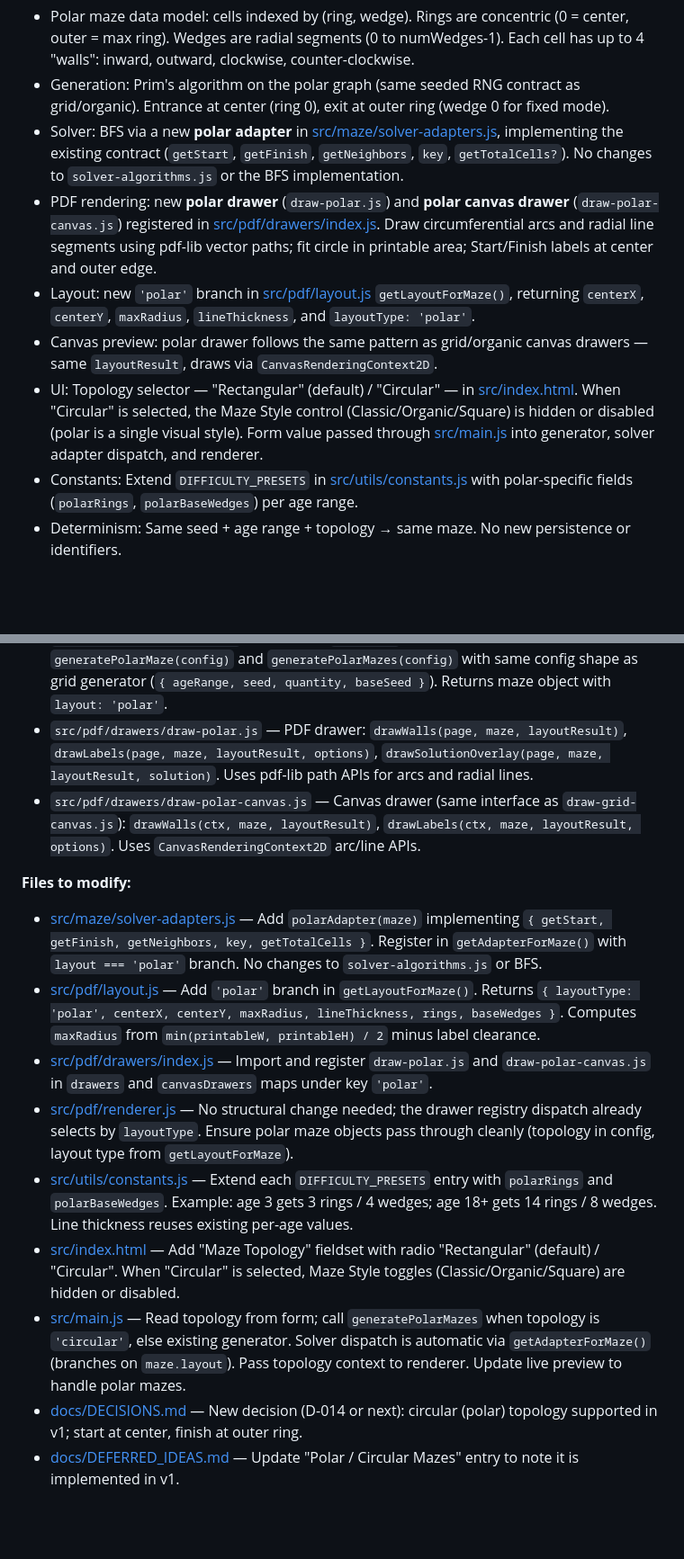
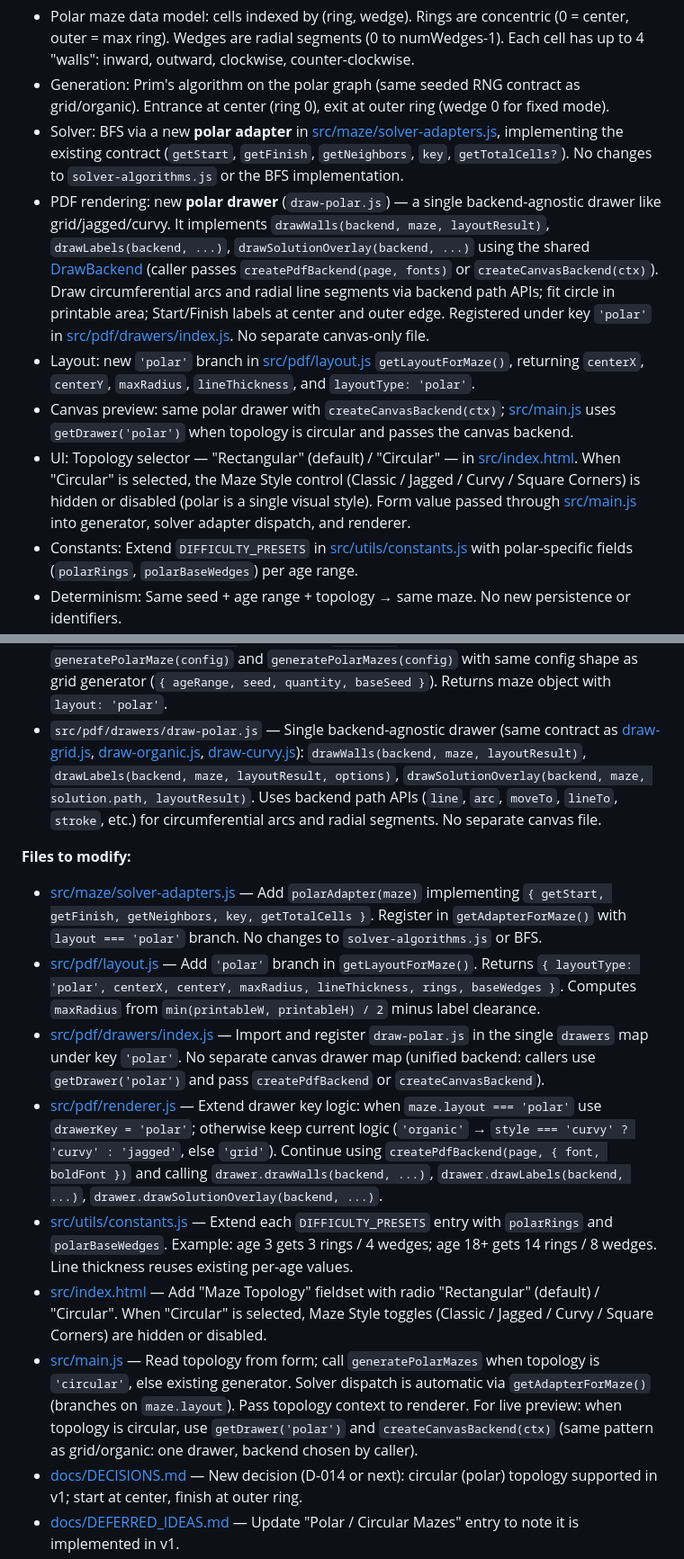
Before and after one commit to makernik/MazeMaker, a Markdown page: .cursor/plans/circular_mazes_implementation_f1dda3a0.plan.md, 2 parts joined by grey strips. Shown at 90% size. Drawn GitHub-style; blank space fills up the shorter version.

Commit message:
update polar maze plan with the canvas drawer refactor.  Changes to be committed: 	modified:   .cursor/plans/circular_mazes_implementation_f1dda3a0.plan.md

```diff
--- a/.cursor/plans/circular_mazes_implementation_f1dda3a0.plan.md
+++ b/.cursor/plans/circular_mazes_implementation_f1dda3a0.plan.md
@@ -21,10 +21,10 @@ isProject: false
 - Polar maze data model: cells indexed by (ring, wedge). Rings are concentric (0 = center, outer = max ring). Wedges are radial segments (0 to numWedges-1). Each cell has up to 4 "walls": inward, outward, clockwise, counter-clockwise.
 - Generation: Prim's algorithm on the polar graph (same seeded RNG contract as grid/organic). Entrance at center (ring 0), exit at outer ring (wedge 0 for fixed mode).
 - Solver: BFS via a new **polar adapter** in [src/maze/solver-adapters.js](src/maze/solver-adapters.js), implementing the existing contract (`getStart`, `getFinish`, `getNeighbors`, `key`, `getTotalCells?`). No changes to `solver-algorithms.js` or the BFS implementation.
-- PDF rendering: new **polar drawer** (`draw-polar.js`) and **polar canvas drawer** (`draw-polar-canvas.js`) registered in [src/pdf/drawers/index.js](src/pdf/drawers/index.js). Draw circumferential arcs and radial line segments using pdf-lib vector paths; fit circle in printable area; Start/Finish labels at center and outer edge.
+- PDF rendering: new **polar drawer** (`draw-polar.js`) — a single backend-agnostic drawer like grid/jagged/curvy. It implements `drawWalls(backend, maze, layoutResult)`, `drawLabels(backend, ...)`, `drawSolutionOverlay(backend, ...)` using the shared [DrawBackend](src/pdf/drawers/draw-backend.js) (caller passes `createPdfBackend(page, fonts)` or `createCanvasBackend(ctx)`). Draw circumferential arcs and radial line segments via backend path APIs; fit circle in printable area; Start/Finish labels at center and outer edge. Registered under key `'polar'` in [src/pdf/drawers/index.js](src/pdf/drawers/index.js). No separate canvas-only file.
 - Layout: new `'polar'` branch in [src/pdf/layout.js](src/pdf/layout.js) `getLayoutForMaze()`, returning `centerX`, `centerY`, `maxRadius`, `lineThickness`, and `layoutType: 'polar'`.
-- Canvas preview: polar drawer follows the same pattern as grid/organic canvas drawers — same `layoutResult`, draws via `CanvasRenderingContext2D`.
-- UI: Topology selector — "Rectangular" (default) / "Circular" — in [src/index.html](src/index.html). When "Circular" is selected, the Maze Style control (Classic/Organic/Square) is hidden or disabled (polar is a single visual style). Form value passed through [src/main.js](src/main.js) into generator, solver adapter dispatch, and renderer.
+- Canvas preview: same polar drawer with `createCanvasBackend(ctx)`; [src/main.js](src/main.js) uses `getDrawer('polar')` when topology is circular and passes the canvas backend.
+- UI: Topology selector — "Rectangular" (default) / "Circular" — in [src/index.html](src/index.html). When "Circular" is selected, the Maze Style control (Classic / Jagged / Curvy / Square Corners) is hidden or disabled (polar is a single visual style). Form value passed through [src/main.js](src/main.js) into generator, solver adapter dispatch, and renderer.
 - Constants: Extend `DIFFICULTY_PRESETS` in [src/utils/constants.js](src/utils/constants.js) with polar-specific fields (`polarRings`, `polarBaseWedges`) per age range.
 - Determinism: Same seed + age range + topology → same maze. No new persistence or identifiers.
 - Docs: New decision in [docs/DECISIONS.md](docs/DECISIONS.md) for polar topology. Update [docs/DEFERRED_IDEAS.md](docs/DEFERRED_IDEAS.md) to mark polar mazes as implemented.
@@ -89,18 +91,17 @@ flowchart LR
 
 - `src/maze/polarGrid.js` — `PolarCell`, `PolarGrid` classes. Rings x wedges; directions `INWARD`, `OUTWARD`, `CW`, `CCW`; `getCell(ring, wedge)`, `getNeighbors(ring, wedge)`, `removeWallBetween(cell1, cell2)`, `openEntrance()` (center), `openExit(wedge)` (outer ring). Ring 0 is a single center cell; wedge count may increase in outer rings.
 - `src/maze/polarGenerator.js` — Prim's on `PolarGrid` (wall list = polar wall entries); exports `generatePolarMaze(config)` and `generatePolarMazes(config)` with same config shape as grid generator (`{ ageRange, seed, quantity, baseSeed }`). Returns maze object with `layout: 'polar'`.
-- `src/pdf/drawers/draw-polar.js` — PDF drawer: `drawWalls(page, maze, layoutResult)`, `drawLabels(page, maze, layoutResult, options)`, `drawSolutionOverlay(page, maze, layoutResult, solution)`. Uses pdf-lib path APIs for arcs and radial lines.
-- `src/pdf/drawers/draw-polar-canvas.js` — Canvas drawer (same interface as `draw-grid-canvas.js`): `drawWalls(ctx, maze, layoutResult)`, `drawLabels(ctx, maze, layoutResult, options)`. Uses `CanvasRenderingContext2D` arc/line APIs.
+- `src/pdf/drawers/draw-polar.js` — Single backend-agnostic drawer (same contract as [draw-grid.js](src/pdf/drawers/draw-grid.js), [draw-organic.js](src/pdf/drawers/draw-organic.js), [draw-curvy.js](src/pdf/drawers/draw-curvy.js)): `drawWalls(backend, maze, layoutResult)`, `drawLabels(backend, maze, layoutResult, options)`, `drawSolutionOverlay(backend, maze, solution.path, layoutResult)`. Uses backend path APIs (`line`, `arc`, `moveTo`, `lineTo`, `stroke`, etc.) for circumferential arcs and radial segments. No separate canvas file.
 
 **Files to modify:**
 
 - [src/maze/solver-adapters.js](src/maze/solver-adapters.js) — Add `polarAdapter(maze)` implementing `{ getStart, getFinish, getNeighbors, key, getTotalCells }`. Register in `getAdapterForMaze()` with `layout === 'polar'` branch. No changes to `solver-algorithms.js` or BFS.
 - [src/pdf/layout.js](src/pdf/layout.js) — Add `'polar'` branch in `getLayoutForMaze()`. Returns `{ layoutType: 'polar', centerX, centerY, maxRadius, lineThickness, rings, baseWedges }`. Computes `maxRadius` from `min(printableW, printableH) / 2` minus label clearance.
-- [src/pdf/drawers/index.js](src/pdf/drawers/index.js) — Import and register `draw-polar.js` and `draw-polar-canvas.js` in `drawers` and `canvasDrawers` maps under key `'polar'`.
-- [src/pdf/renderer.js](src/pdf/renderer.js) — No structural change needed; the drawer registry dispatch already selects by `layoutType`. Ensure polar maze objects pass through cleanly (topology in config, layout type from `getLayoutForMaze`).
+- [src/pdf/drawers/index.js](src/pdf/drawers/index.js) — Import and register `draw-polar.js` in the single `drawers` map under key `'polar'`. No separate canvas drawer map (unified backend: callers use `getDrawer('polar')` and pass `createPdfBackend` or `createCanvasBackend`).
+- [src/pdf/renderer.js](src/pdf/renderer.js) — Extend drawer key logic: when `maze.layout === 'polar'` use `drawerKey = 'polar'`; otherwise keep current logic (`'organic'` → `style === 'curvy' ? 'curvy' : 'jagged'`, else `'grid'`). Continue using `createPdfBackend(page, { font, boldFont })` and calling `drawer.drawWalls(backend, ...)`, `drawer.drawLabels(backend, ...)`, `drawer.drawSolutionOverlay(backend, ...)`.
 - [src/utils/constants.js](src/utils/constants.js) — Extend each `DIFFICULTY_PRESETS` entry with `polarRings` and `polarBaseWedges`. Example: age 3 gets 3 rings / 4 wedges; age 18+ gets 14 rings / 8 wedges. Line thickness reuses existing per-age values.
-- [src/index.html](src/index.html) — Add "Maze Topology" fieldset with radio "Rectangular" (default) / "Circular". When "Circular" is selected, Maze Style toggles (Classic/Organic/Square) are hidden or disabled.
-- [src/main.js](src/main.js) — Read topology from form; call `generatePolarMazes` when topology is `'circular'`, else existing generator. Solver dispatch is automatic via `getAdapterForMaze()` (branches on `maze.layout`). Pass topology context to renderer. Update live preview to handle polar mazes.
+- [src/index.html](src/index.html) — Add "Maze Topology" fieldset with radio "Rectangular" (default) / "Circular". When "Circular" is selected, Maze Style toggles (Classic / Jagged / Curvy / Square Corners) are hidden or disabled.
+- [src/main.js](src/main.js) — Read topology from form; call `generatePolarMazes` when topology is `'circular'`, else existing generator. Solver dispatch is automatic via `getAdapterForMaze()` (branches on `maze.layout`). Pass topology context to renderer. For live preview: when topology is circular, use `getDrawer('polar')` and `createCanvasBackend(ctx)` (same pattern as grid/organic: one drawer, backend chosen by caller).
 - [docs/DECISIONS.md](docs/DECISIONS.md) — New decision (D-014 or next): circular (polar) topology supported in v1; start at center, finish at outer ring.
 - [docs/DEFERRED_IDEAS.md](docs/DEFERRED_IDEAS.md) — Update "Polar / Circular Mazes" entry to note it is implemented in v1.
 
```
Also changed, not shown: other parts of .cursor/plans/circular_mazes_implementation_f1dda3a0.plan.md (+12 -11 lines).
